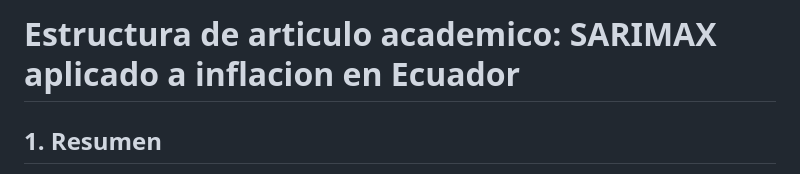
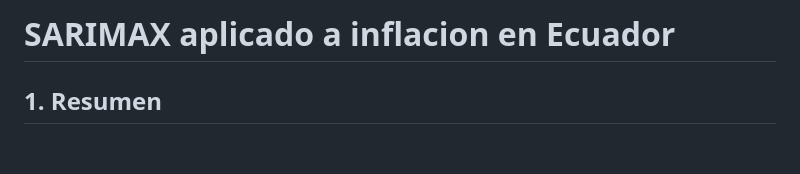
Before and after one commit to brayanfuelagan5024-source/SARIMAX, a Markdown page: paper/articulo_inflacion.md, the part around the change. GitHub-like rendering; blank space fills up the shorter version.

Commit message:
Update title of academic article on SARIMAX model

```diff
--- a/paper/articulo_inflacion.md
+++ b/paper/articulo_inflacion.md
@@ -1,4 +1,4 @@
-# Estructura de articulo academico: SARIMAX aplicado a inflacion en Ecuador
+# SARIMAX aplicado a inflacion en Ecuador
 
 ## 1. Resumen
 
```
